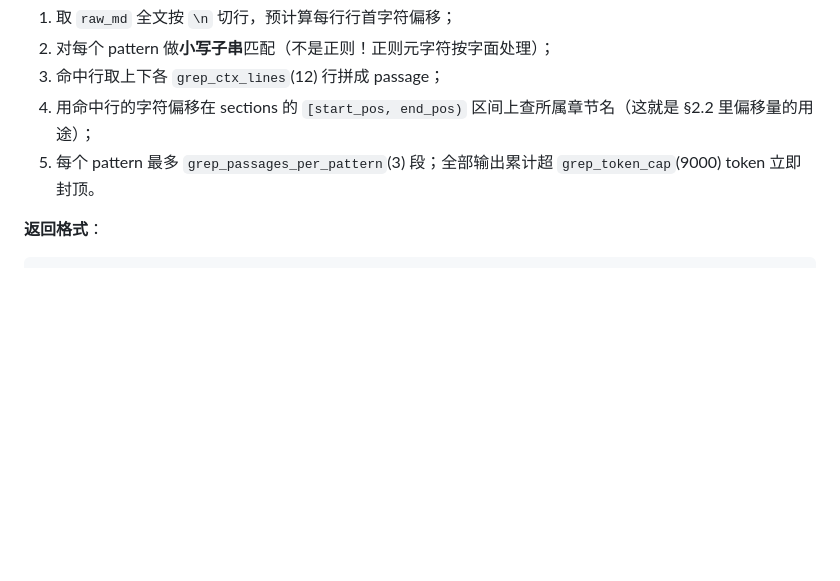
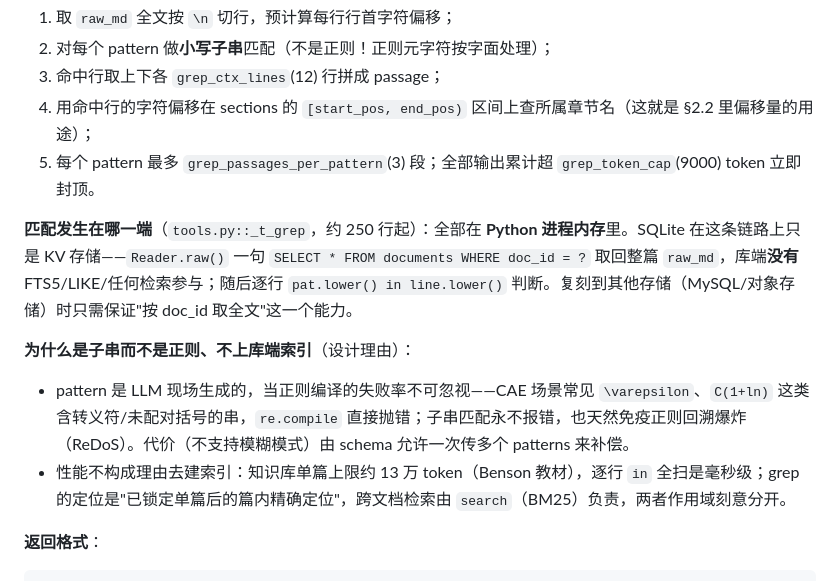
Before and after one commit to Lauorie/DeepreadQA, a Markdown page: docs/ALGORITHM.md, the part around the change. GitHub-like rendering; blank space fills up the shorter version.

Commit message:
docs(algorithm): §5.6 grep — in-process substring matching, not DB-side
Answer the "where does matching happen" question explicitly: SQLite is
a KV fetch (SELECT by doc_id, no FTS/LIKE); matching is per-line
lowercase substring in Python. Record the rationale — LLM-written
patterns break re.compile (\varepsilon, unbalanced parens) while
substring never errors and is ReDoS-immune; ≤130k-token docs make a
full scan milliseconds, so no index; intra-doc positioning vs BM25
cross-doc search is a deliberate scope split.

Co-Authored-By: Claude Fable 5 <noreply@anthropic.com>

````diff
--- a/docs/ALGORITHM.md
+++ b/docs/ALGORITHM.md
@@ -564,6 +564,12 @@ PREVIEW {doc_id} [{total_characters} chars (truncated)]    ← 全文≤10000字
 4. 用命中行的字符偏移在 sections 的 `[start_pos, end_pos)` 区间上查所属章节名（这就是 §2.2 里偏移量的用途）；
 5. 每个 pattern 最多 `grep_passages_per_pattern`(3) 段；全部输出累计超 `grep_token_cap`(9000) token 立即封顶。
 
+**匹配发生在哪一端**（`tools.py::_t_grep`，约 250 行起）：全部在 **Python 进程内存**里。SQLite 在这条链路上只是 KV 存储——`Reader.raw()` 一句 `SELECT * FROM documents WHERE doc_id = ?` 取回整篇 `raw_md`，库端**没有** FTS5/LIKE/任何检索参与；随后逐行 `pat.lower() in line.lower()` 判断。复刻到其他存储（MySQL/对象存储）时只需保证"按 doc_id 取全文"这一个能力。
+
+**为什么是子串而不是正则、不上库端索引**（设计理由）：
+- pattern 是 LLM 现场生成的，当正则编译的失败率不可忽视——CAE 场景常见 `\varepsilon`、`C(1+ln)` 这类含转义符/未配对括号的串，`re.compile` 直接抛错；子串匹配永不报错，也天然免疫正则回溯爆炸（ReDoS）。代价（不支持模糊模式）由 schema 允许一次传多个 patterns 来补偿。
+- 性能不构成理由去建索引：知识库单篇上限约 13 万 token（Benson 教材），逐行 `in` 全扫是毫秒级；grep 的定位是"已锁定单篇后的篇内精确定位"，跨文档检索由 `search`（BM25）负责，两者作用域刻意分开。
+
 **返回格式**：
 ```
 [{doc_id} :: {章节名} :: '{pattern}' near line {行号}]      ← 无所属章节时省略中段
````
